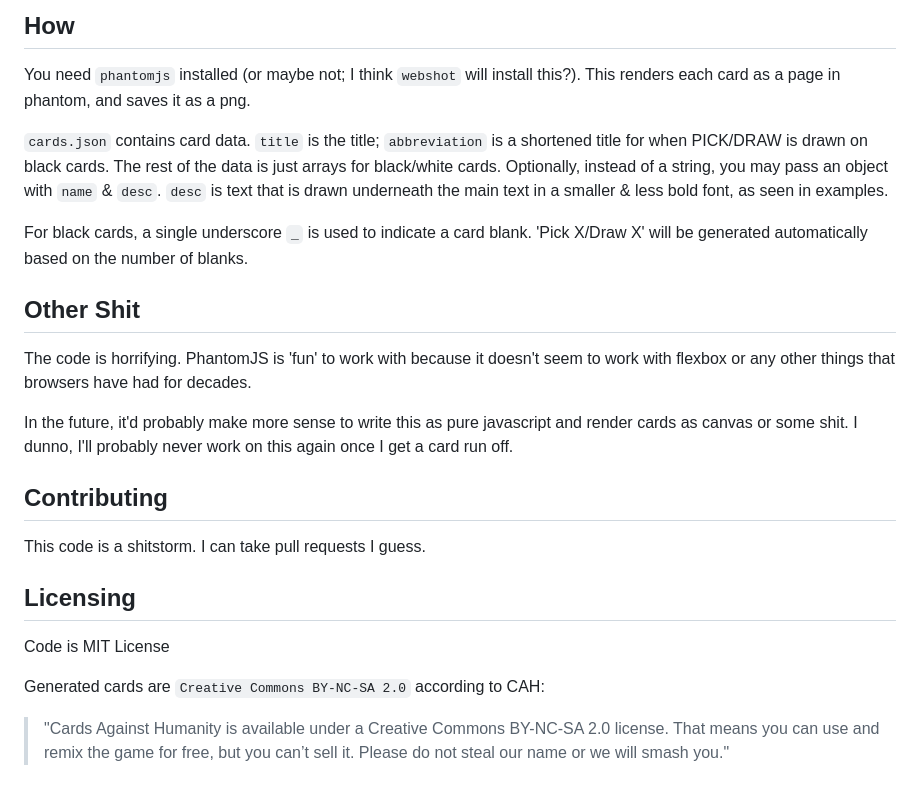
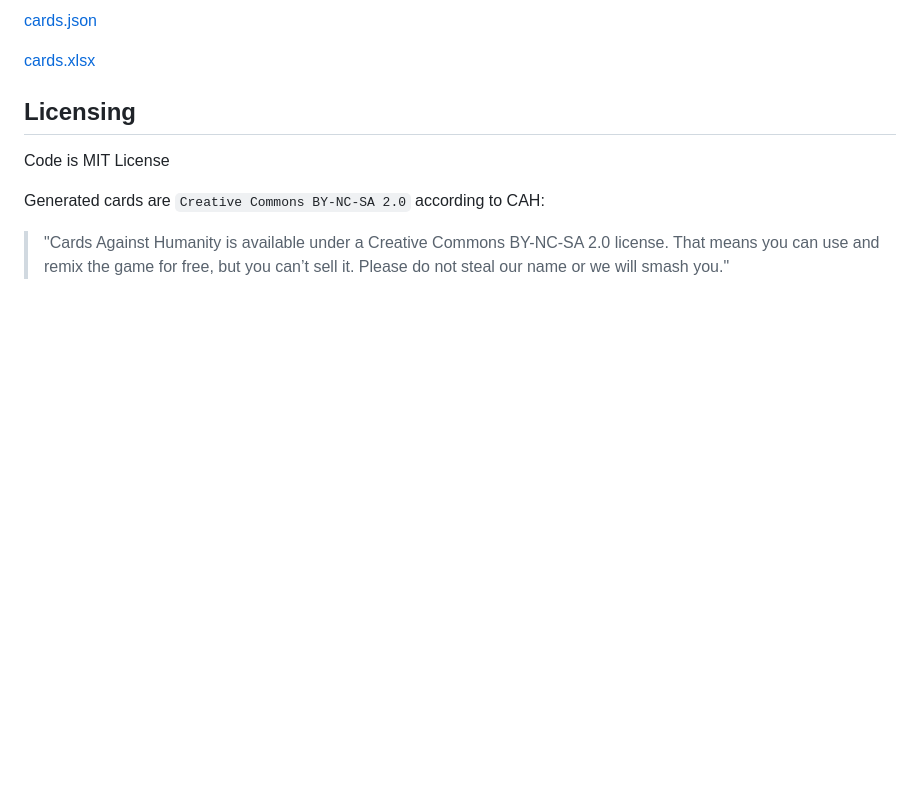
Before and after one commit to kaylynb/cccards, a Markdown page: README.md, the part around the change printed below. GitHub-like rendering; blank space fills up the shorter version.

```diff
--- a/README.md
+++ b/README.md
@@ -13,18 +63,7 @@ This is being used to generate a custom printed deck of [DevOps Against Humanity
 
-## How
-You need `phantomjs` installed (or maybe not; I think `webshot` will install this?). This renders each card as a page in phantom, and saves it as a png.
+[cards.json](https://raw.githubusercontent.com/kaylynb/cccards/master/example/cards.json)
 
-`cards.json` contains card data. `title` is the title; `abbreviation` is a shortened title for when PICK/DRAW is drawn on black cards. The rest of the data is just arrays for black/white cards. Optionally, instead of a string, you may pass an object with `name` & `desc`. `desc` is text that is drawn underneath the main text in a smaller & less bold font, as seen in examples.
-
-For black cards, a single underscore `_` is used to indicate a card blank. 'Pick X/Draw X' will be generated automatically based on the number of blanks.
-
-## Other Shit
-The code is horrifying. PhantomJS is 'fun' to work with because it doesn't seem to work with flexbox or any other things that browsers have had for decades.
-
-In the future, it'd probably make more sense to write this as pure javascript and render cards as canvas or some shit. I dunno, I'll probably never work on this again once I get a card run off.
-
-## Contributing
-This code is a shitstorm. I can take pull requests I guess.
+[cards.xlsx](https://raw.githubusercontent.com/kaylynb/cccards/master/example/cards.xlsx)
 
 ## Licensing
 Code is MIT License
```
Also changed, not shown: other parts of README.md (+58 -8 lines), example/images/black000.png (added), example/images/black014.png (added), example/images/black084.png (added), example/images/white149.png (added), example/images/white240.png (added), example/images/white272.png (added), 4 other files.
